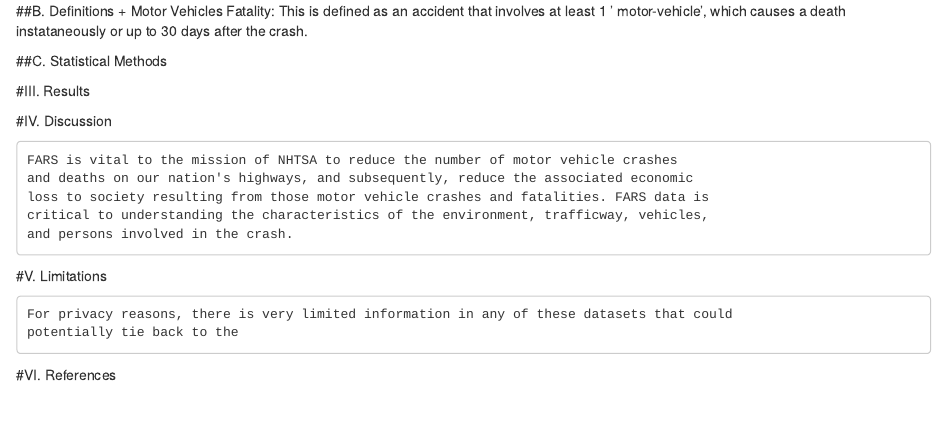
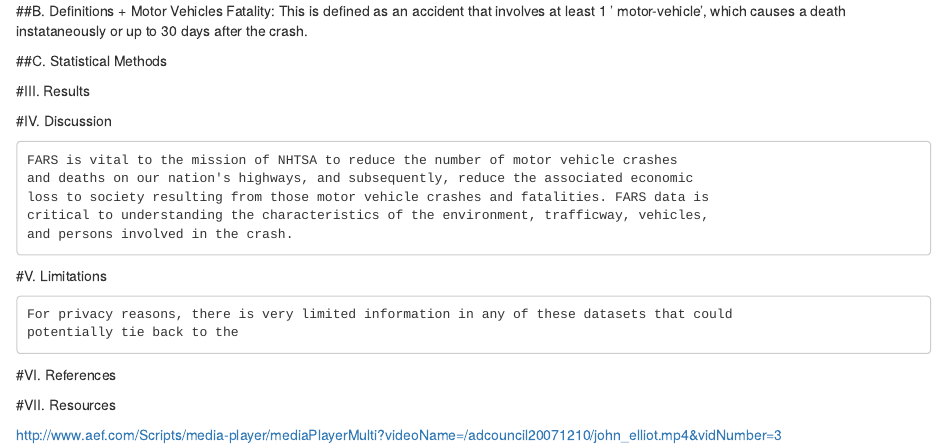
Before and after one commit to sarahsalter/DataScienceProject, an R Markdown document (Paper.Rmd): the page in a window 1100 px wide, from 840 px down. Rendered offline with R 4.5, knitr and Pandoc, with nearby package versions.

Commit message:
Update Paper.Rmd

```diff
--- a/Paper.Rmd
+++ b/Paper.Rmd
@@ -75,3 +75,7 @@ potentially tie back to the
 
 
 #VI.  References
+
+#VII.  Resources
+
+http://www.aef.com/Scripts/media-player/mediaPlayerMulti?videoName=/adcouncil20071210/john_elliot.mp4&vidNumber=3
```
